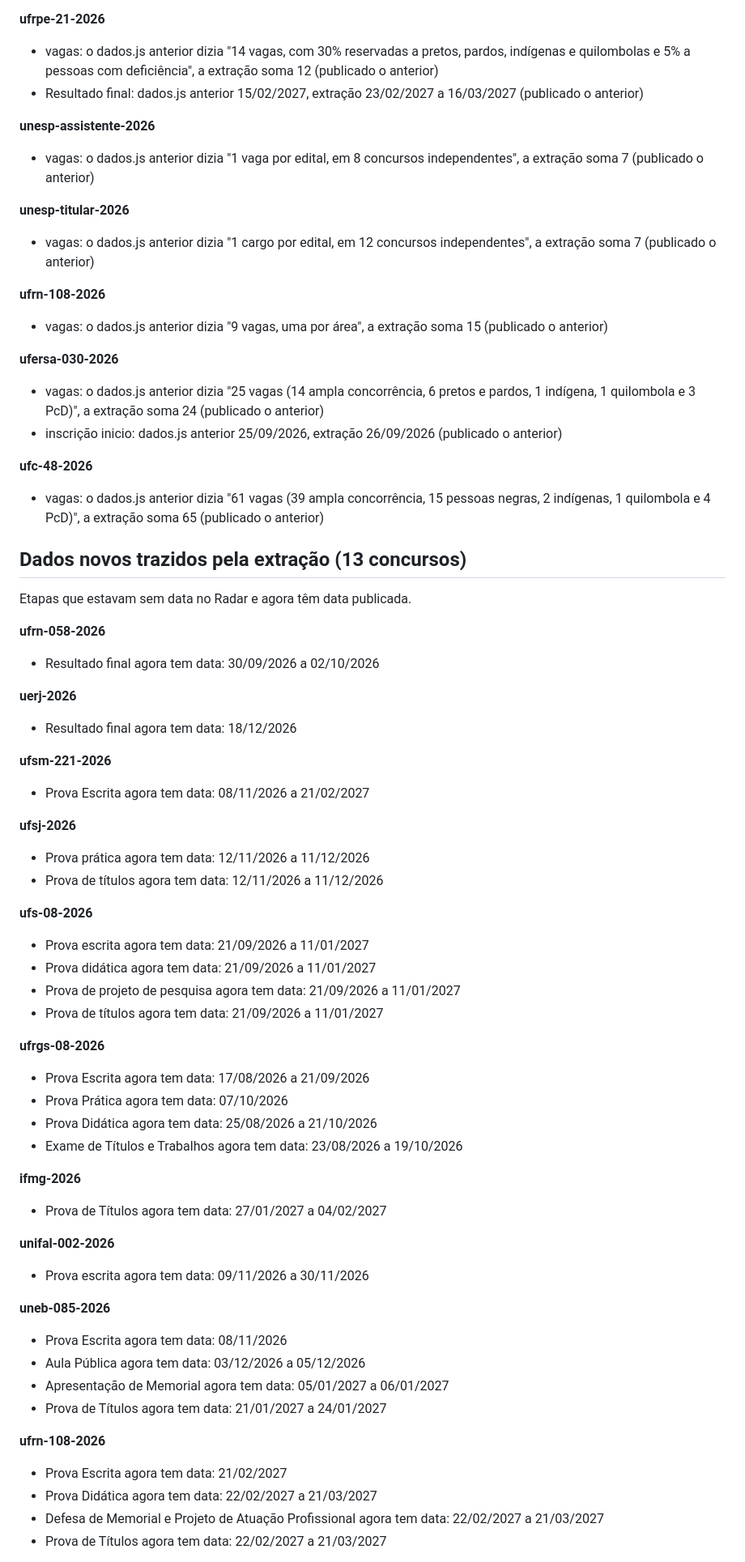
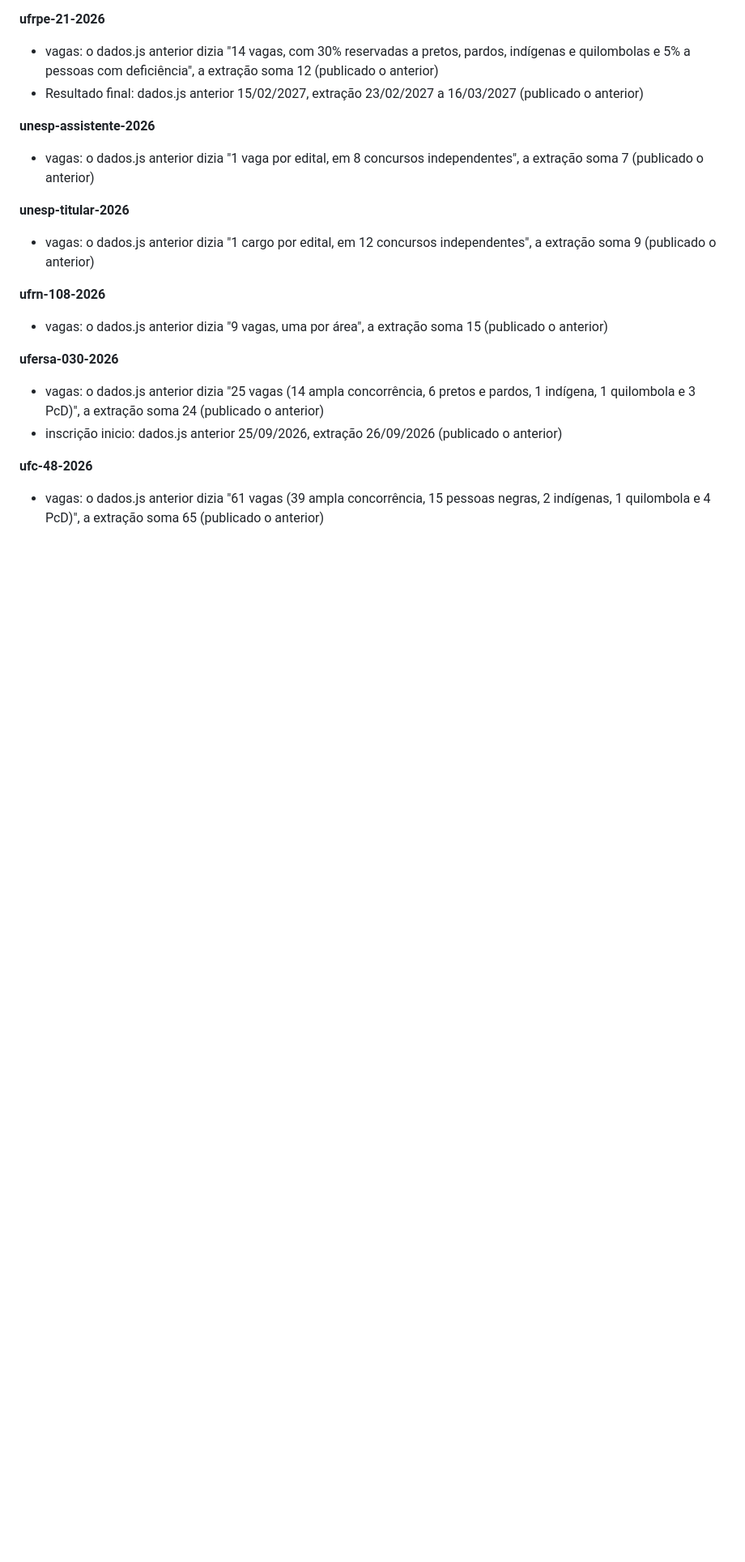
Before and after one commit to aulanota10/radar, a Markdown page: relatorios/relatorio-2026-10-04.md, the part around one of its changes. Shown at 81% size. Drawn GitHub-style; blank space fills up the shorter version.

Commit message:
Radar 2026-10-04: relatório da rodada semanal
Co-Authored-By: Claude Opus 5.5 <noreply@anthropic.com>
Claude-Session: https://claude.ai/code/session_01878xZmh3jGrsZJdkbugbgP

```diff
--- a/relatorios/relatorio-2026-10-04.md
+++ b/relatorios/relatorio-2026-10-04.md
@@ -70,7 +89,7 @@ A extração e o dados.js anterior discordam. O dados.js gerado usa o valor da e
 - vagas: o dados.js anterior dizia "1 vaga por edital, em 8 concursos independentes", a extração soma 7 (publicado o anterior)
 
 **unesp-titular-2026**
-- vagas: o dados.js anterior dizia "1 cargo por edital, em 12 concursos independentes", a extração soma 7 (publicado o anterior)
+- vagas: o dados.js anterior dizia "1 cargo por edital, em 12 concursos independentes", a extração soma 9 (publicado o anterior)
 
 **ufrn-108-2026**
 - vagas: o dados.js anterior dizia "9 vagas, uma por área", a extração soma 15 (publicado o anterior)
@@ -81,51 +100,3 @@ A extração e o dados.js anterior discordam. O dados.js gerado usa o valor da e
 
 **ufc-48-2026**
 - vagas: o dados.js anterior dizia "61 vagas (39 ampla concorrência, 15 pessoas negras, 2 indígenas, 1 quilombola e 4 PcD)", a extração soma 65 (publicado o anterior)
-
-## Dados novos trazidos pela extração (13 concursos)
-
-Etapas que estavam sem data no Radar e agora têm data publicada.
-
-**ufrn-058-2026**
-- Resultado final agora tem data: 30/09/2026 a 02/10/2026
-
-**uerj-2026**
-- Resultado final agora tem data: 18/12/2026
-
-**ufsm-221-2026**
-- Prova Escrita agora tem data: 08/11/2026 a 21/02/2027
-
-**ufsj-2026**
-- Prova prática agora tem data: 12/11/2026 a 11/12/2026
-- Prova de títulos agora tem data: 12/11/2026 a 11/12/2026
-
-**ufs-08-2026**
-- Prova escrita agora tem data: 21/09/2026 a 11/01/2027
-- Prova didática agora tem data: 21/09/2026 a 11/01/2027
-- Prova de projeto de pesquisa agora tem data: 21/09/2026 a 11/01/2027
-- Prova de títulos agora tem data: 21/09/2026 a 11/01/2027
-
-**ufrgs-08-2026**
-- Prova Escrita agora tem data: 17/08/2026 a 21/09/2026
-- Prova Prática agora tem data: 07/10/2026
-- Prova Didática agora tem data: 25/08/2026 a 21/10/2026
-- Exame de Títulos e Trabalhos agora tem data: 23/08/2026 a 19/10/2026
-
-**ifmg-2026**
-- Prova de Títulos agora tem data: 27/01/2027 a 04/02/2027
-
-**unifal-002-2026**
-- Prova escrita agora tem data: 09/11/2026 a 30/11/2026
-
-**uneb-085-2026**
-- Prova Escrita agora tem data: 08/11/2026
-- Aula Pública agora tem data: 03/12/2026 a 05/12/2026
-- Apresentação de Memorial agora tem data: 05/01/2027 a 06/01/2027
-- Prova de Títulos agora tem data: 21/01/2027 a 24/01/2027
-
-**ufrn-108-2026**
-- Prova Escrita agora tem data: 21/02/2027
-- Prova Didática agora tem data: 22/02/2027 a 21/03/2027
-- Defesa de Memorial e Projeto de Atuação Profissional agora tem data: 22/02/2027 a 21/03/2027
-- Prova de Títulos agora tem data: 22/02/2027 a 21/03/2027
-
```
Also changed, not shown: other parts of relatorios/relatorio-2026-10-04.md (+22 -21 lines).
